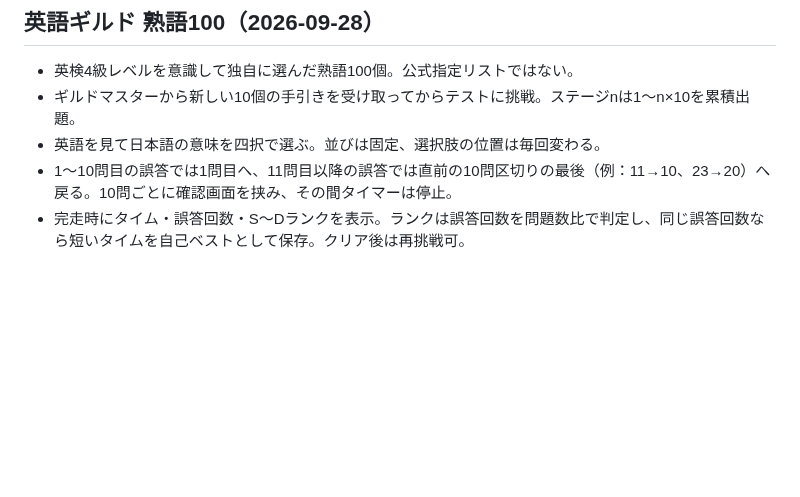
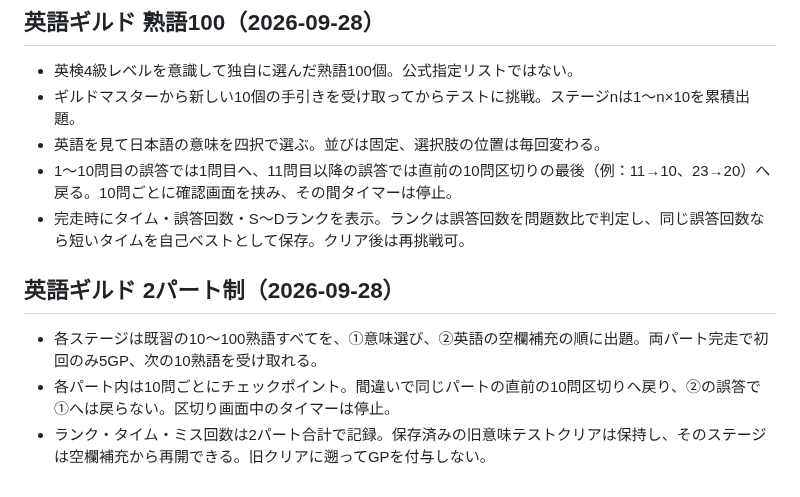
Before and after one commit to sumida-passion/summer-guild, a Markdown page: docs/game-rules.md, the part around the change. Drawn GitHub-style; blank space fills up the shorter version.

```diff
--- a/docs/game-rules.md
+++ b/docs/game-rules.md
@@ -82,3 +82,8 @@
 - 英語を見て日本語の意味を四択で選ぶ。並びは固定、選択肢の位置は毎回変わる。
 - 1〜10問目の誤答では1問目へ、11問目以降の誤答では直前の10問区切りの最後（例：11→10、23→20）へ戻る。10問ごとに確認画面を挟み、その間タイマーは停止。
 - 完走時にタイム・誤答回数・S〜Dランクを表示。ランクは誤答回数を問題数比で判定し、同じ誤答回数なら短いタイムを自己ベストとして保存。クリア後は再挑戦可。
+
+## 英語ギルド 2パート制（2026-09-28）
+- 各ステージは既習の10〜100熟語すべてを、①意味選び、②英語の空欄補充の順に出題。両パート完走で初回のみ5GP、次の10熟語を受け取れる。
+- 各パート内は10問ごとにチェックポイント。間違いで同じパートの直前の10問区切りへ戻り、②の誤答で①へは戻らない。区切り画面中のタイマーは停止。
+- ランク・タイム・ミス回数は2パート合計で記録。保存済みの旧意味テストクリアは保持し、そのステージは空欄補充から再開できる。旧クリアに遡ってGPを付与しない。
```
Also changed, not shown: docs/GPT_HANDOFF.md (+4 -0 lines), docs/development-log.md (+6 -0 lines).
